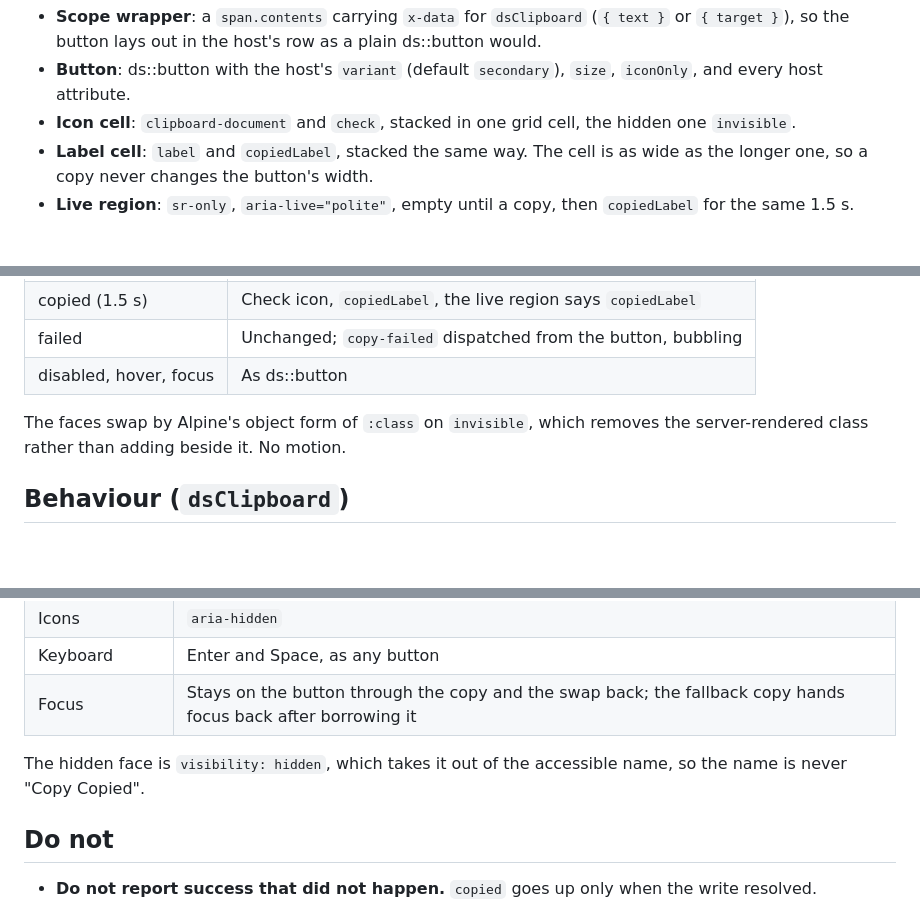
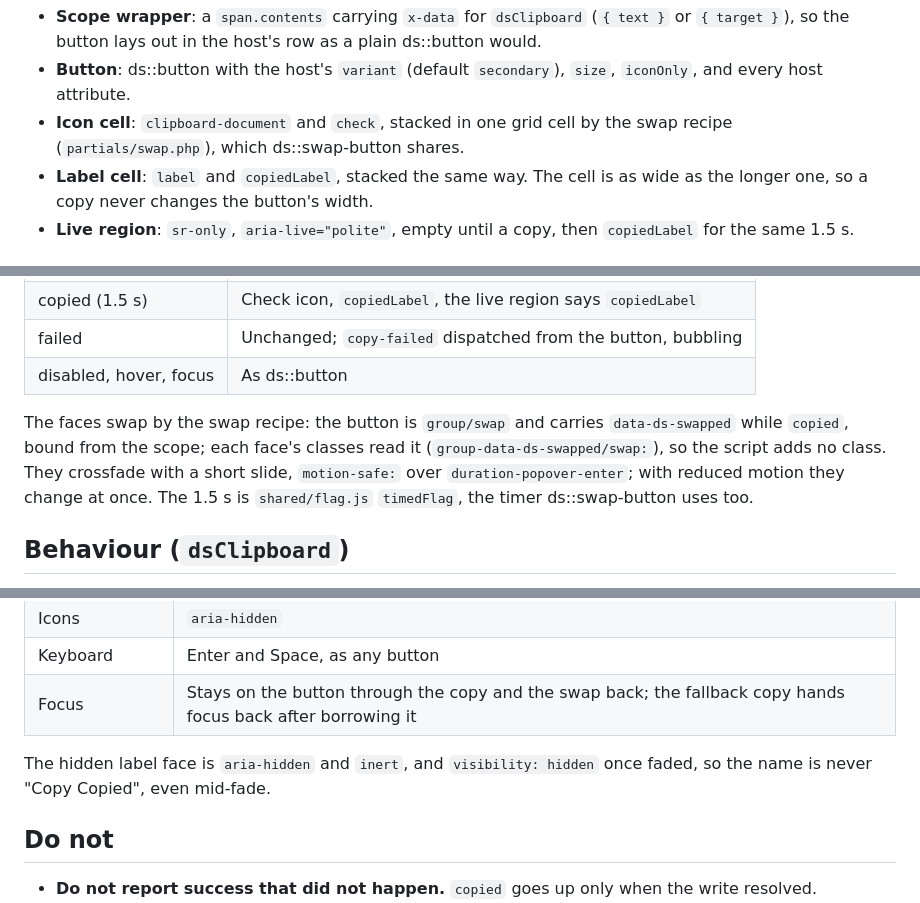
Before and after one commit to shipbytes/design-system, a Markdown page: specs/copy-button.md, 3 parts joined by grey strips. Drawn GitHub-style; blank space fills up the shorter version.

```diff
--- a/specs/copy-button.md
+++ b/specs/copy-button.md
@@ -16,8 +16,8 @@ A ds::button that copies a value and confirms in place.
   plain ds::button would.
 - **Button**: ds::button with the host's `variant` (default `secondary`),
   `size`, `iconOnly`, and every host attribute.
-- **Icon cell**: `clipboard-document` and `check`, stacked in one grid cell,
-  the hidden one `invisible`.
+- **Icon cell**: `clipboard-document` and `check`, stacked in one grid cell by
+  the swap recipe (`partials/swap.php`), which ds::swap-button shares.
 - **Label cell**: `label` and `copiedLabel`, stacked the same way. The cell is
   as wide as the longer one, so a copy never changes the button's width.
 - **Live region**: `sr-only`, `aria-live="polite"`, empty until a copy, then
@@ -32,8 +32,12 @@ A ds::button that copies a value and confirms in place.
 | failed | Unchanged; `copy-failed` dispatched from the button, bubbling |
 | disabled, hover, focus | As ds::button |
 
-The faces swap by Alpine's object form of `:class` on `invisible`, which
-removes the server-rendered class rather than adding beside it. No motion.
+The faces swap by the swap recipe: the button is `group/swap` and carries
+`data-ds-swapped` while `copied`, bound from the scope; each face's classes read
+it (`group-data-ds-swapped/swap:`), so the script adds no class. They crossfade
+with a short slide, `motion-safe:` over `duration-popover-enter`; with reduced
+motion they change at once. The 1.5 s is `shared/flag.js` `timedFlag`, the
+timer ds::swap-button uses too.
 
 ## Behaviour (`dsClipboard`)
 
@@ -55,8 +59,8 @@ button, so a listener written on the component tag hears it.
 | Keyboard | Enter and Space, as any button |
 | Focus | Stays on the button through the copy and the swap back; the fallback copy hands focus back after borrowing it |
 
-The hidden face is `visibility: hidden`, which takes it out of the accessible
-name, so the name is never "Copy Copied".
+The hidden label face is `aria-hidden` and `inert`, and `visibility: hidden`
+once faded, so the name is never "Copy Copied", even mid-fade.
 
 ## Do not
 
```
Also changed, not shown: docs/components/copy-button.md (+3 -1 lines), docs/components/swap-button.md (added, +95 -0 lines), specs/swap-button.md (added, +81 -0 lines), docs/images/swap-button.png (added), 8 other files.
